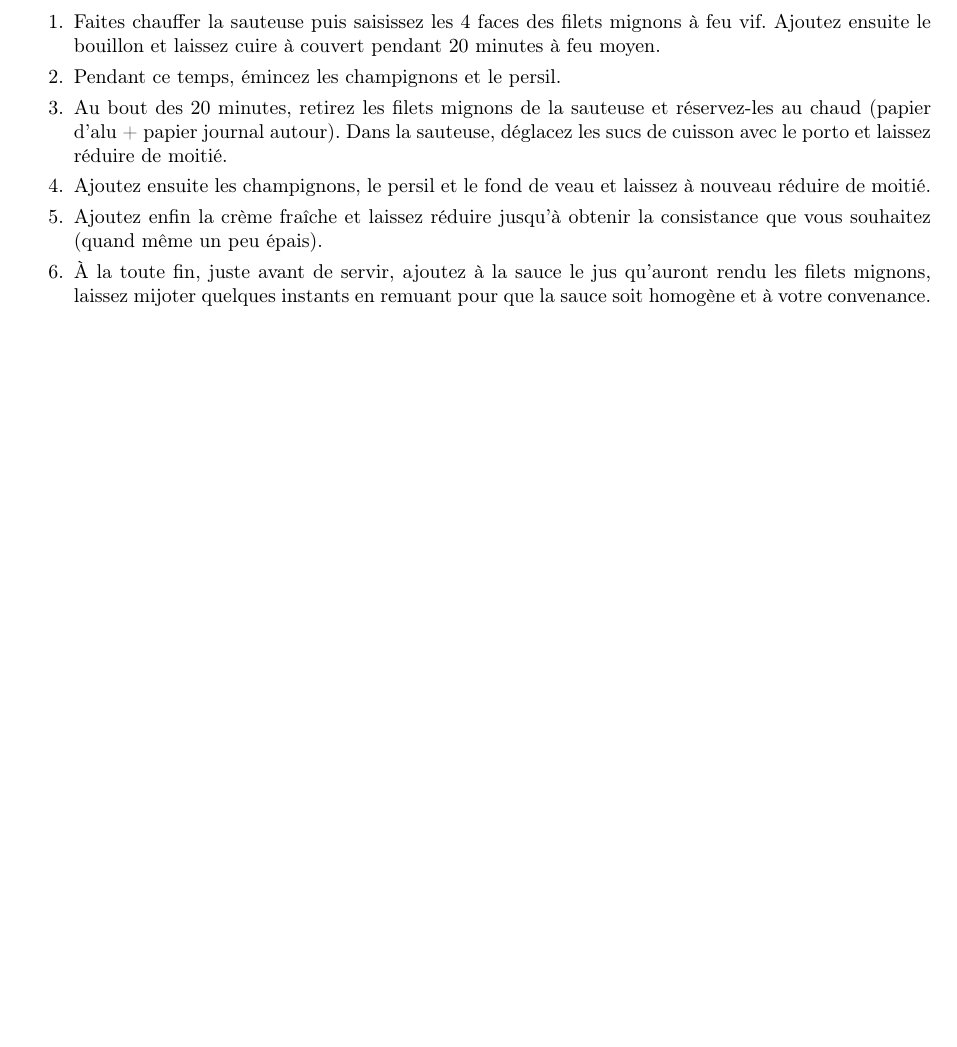
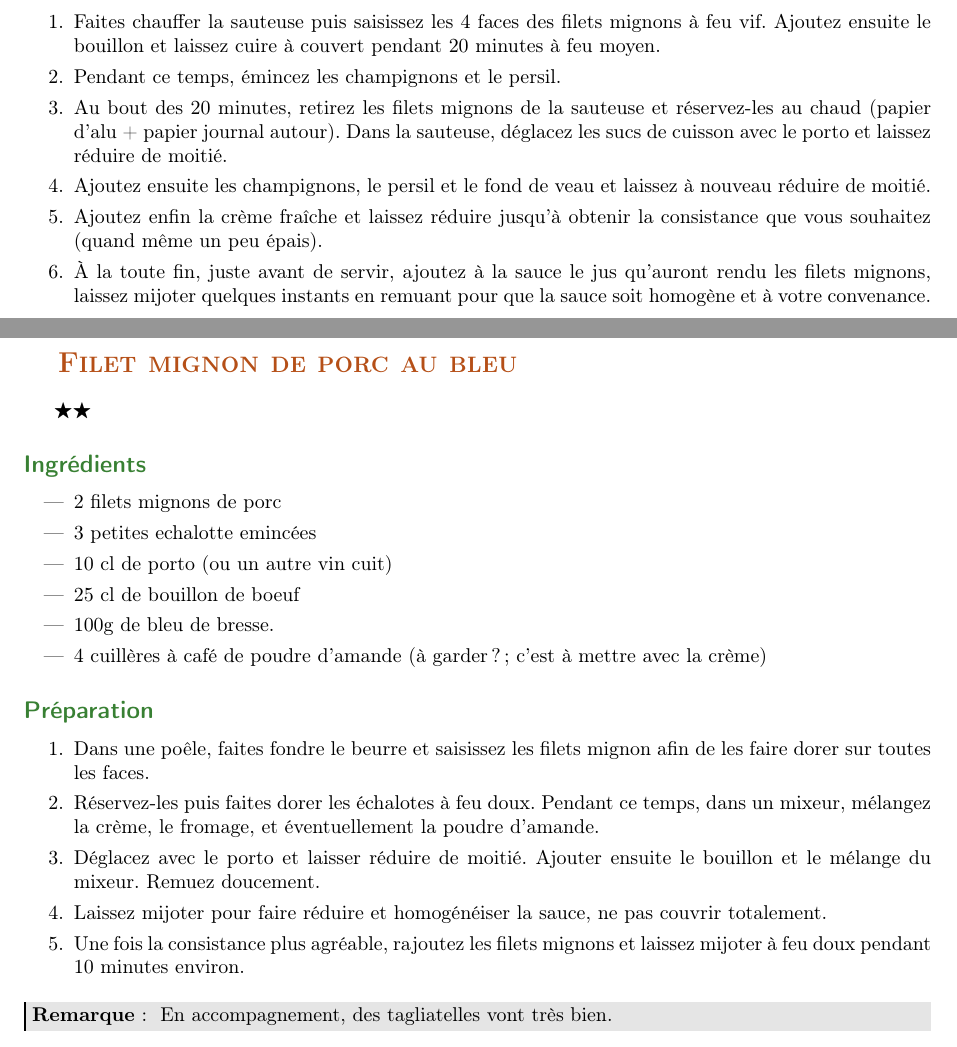
Before and after one commit to sanyaade-teachings/autiwa-tutorials, a LaTeX document (recettes/recettes.tex, which reads recettes/chapitres/01_plat_principal.tex): part of page 17 of 80 before the commit and two parts of pages 17 and 18 of 81 after it, the two joined at a grey line, cut so that both start at the same text, the shorter picture padded with empty space. Compiled offline with pdfLaTeX; an older LaTeX class or package is replaced by its successor.

Commit message:
recettes: rajout filet mignon au bleu
git-svn-id: https://autiwa-tutorials.googlecode.com/svn/trunk@48 0dbe97c4-82fb-7826-aa11-3c1593e05550

```diff
--- a/recettes/chapitres/01_plat_principal.tex
+++ b/recettes/chapitres/01_plat_principal.tex
@@ -384,6 +384,34 @@ Utilisez de préférence du beurre classique (à 80\% de matière grasse), et no
 \item Ajoutez enfin la crème fraîche et laissez réduire jusqu'à obtenir la consistance que vous souhaitez (quand même un peu épais).
 \item À la toute fin, juste avant de servir, ajoutez à la sauce le jus qu'auront rendu les filets mignons, laissez mijoter quelques instants en remuant pour que la sauce soit homogène et à votre convenance.
 \end{enumerate}
+
+\newpage
+\section{Filet mignon de porc au bleu}
+\note{2}
+\subsection*{Ingrédients}
+\begin{itemize}
+\item 2 filets mignons de porc
+\item 3 petites echalotte emincées
+\item 10 cl de porto (ou un autre vin cuit)
+\item 25 cl de bouillon de boeuf
+\item 100g de bleu de bresse.
+\item 4 cuillères à café de poudre d'amande (à garder ? ; c'est à mettre avec la crème)
+\end{itemize}
+
+\subsection*{Préparation}
+\begin{enumerate}
+\item Dans une poêle, faites fondre le beurre et saisissez les filets mignon afin de les faire dorer sur toutes les faces.
+\item Réservez-les puis faites dorer les échalotes à feu doux. Pendant ce temps, dans un mixeur, mélangez la crème, le fromage, et éventuellement la poudre d'amande.
+\item Déglacez avec le porto et laisser réduire de moitié. Ajouter ensuite le bouillon et le mélange du mixeur. Remuez doucement.
+\item Laissez mijoter pour faire réduire et homogénéiser la sauce, ne pas couvrir totalement.
+\item Une fois la consistance plus agréable, rajoutez les filets mignons et laissez mijoter à feu doux pendant 10 minutes environ.
+\end{enumerate}
+
+\begin{remarque}
+En accompagnement, des tagliatelles vont très bien.
+\end{remarque}
+
+
 
 
 \newpage
```
Also changed, not shown: 1 other file.
